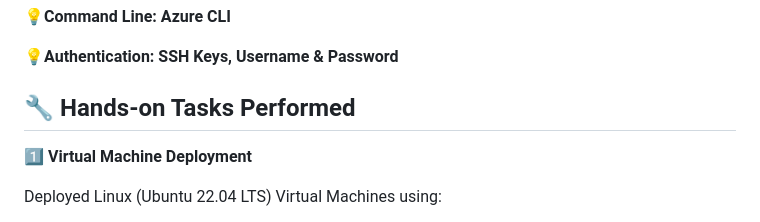
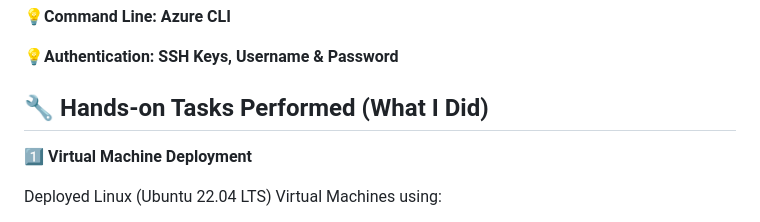
Before and after one commit to kingola9/Azure-IT-Support-Portfolio, a Markdown page: PROJECT #1.md, the part around the change. GitHub-like rendering.

Commit message:
Revise section title for hands-on tasks
Updated section title for clarity.

```diff
--- a/PROJECT #1.md
+++ b/PROJECT #1.md
@@ -23,7 +23,7 @@ _IT Support/Cloud Support_
 
 💡**Authentication: SSH Keys, Username & Password**
 
-## 🔧 Hands-on Tasks Performed
+## 🔧 Hands-on Tasks Performed (What I Did)
 
 1️⃣ **Virtual Machine Deployment**
 
```
